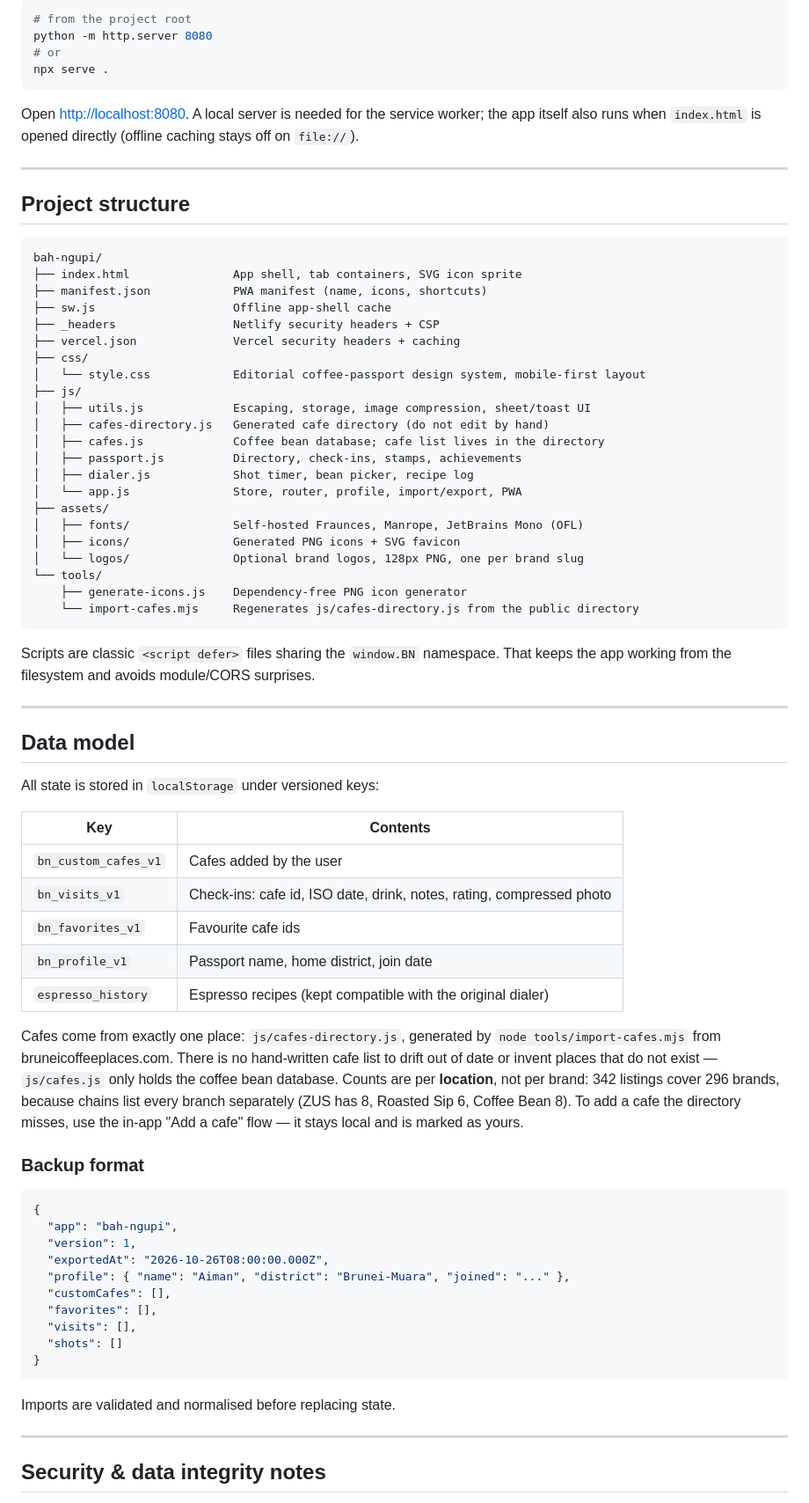
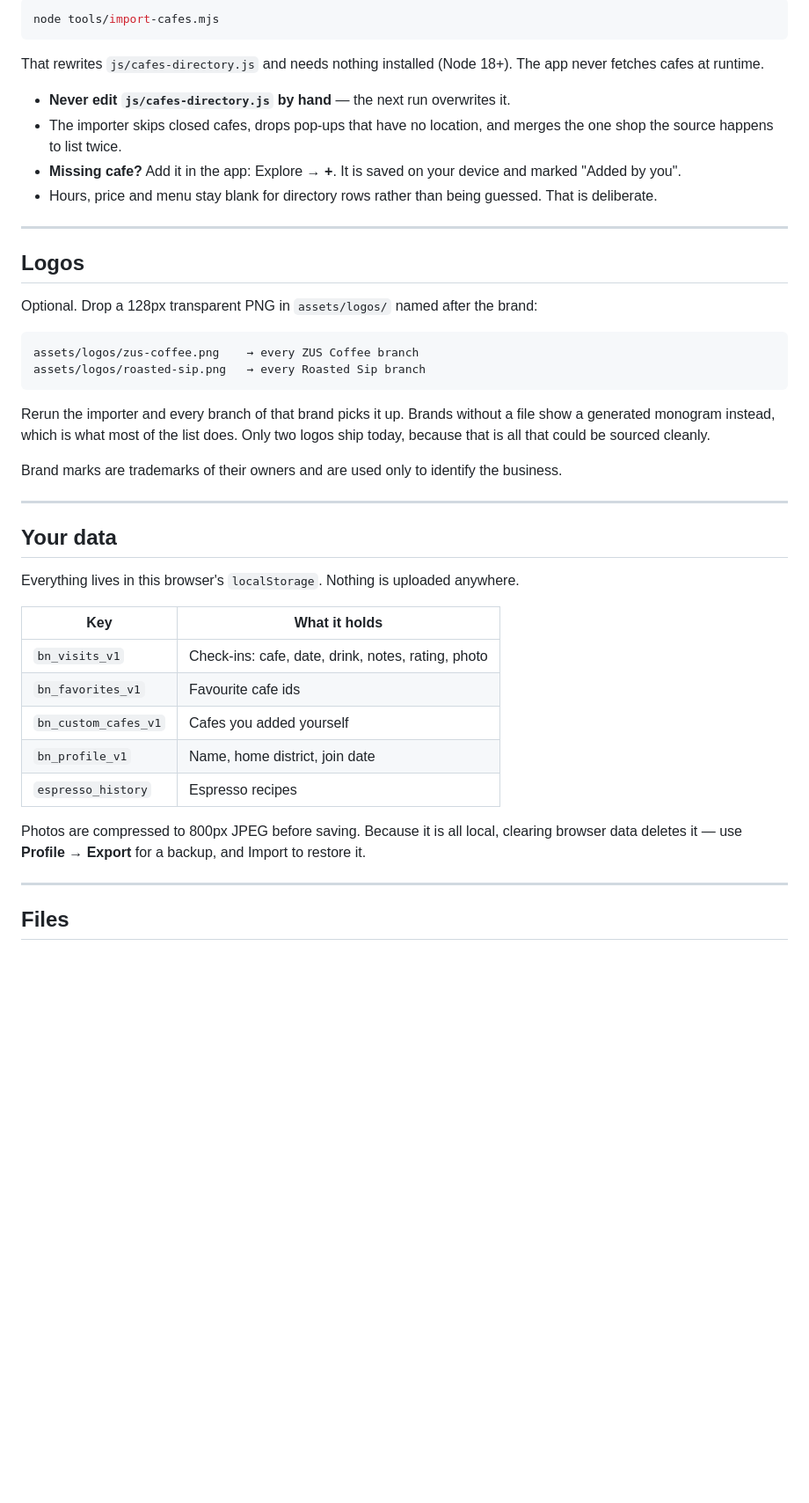
Before and after one commit to Zylioth/Bah_ngupi, a Markdown page: README.md, the part around one of its changes. Shown at 88% size. Rendered like a GitHub page; blank space fills up the shorter version.

````diff
--- a/README.md
+++ b/README.md
@@ -65,78 +40,53 @@ No bundler, no dependencies.
 
 ```bash
-# from the project root
-python -m http.server 8080
-# or
-npx serve .
+node tools/import-cafes.mjs
 ```
 
-Open <http://localhost:8080>. A local server is needed for the service worker; the app itself also runs when `index.html` is opened directly (offline caching stays off on `file://`).
+That rewrites `js/cafes-directory.js` and needs nothing installed (Node 18+). The app never fetches
+cafes at runtime.
+
+- **Never edit `js/cafes-directory.js` by hand** — the next run overwrites it.
+- The importer skips closed cafes, drops pop-ups that have no location, and merges the one shop the
+  source happens to list twice.
+- **Missing cafe?** Add it in the app: Explore → **+**. It is saved on your device and marked
+  "Added by you".
+- Hours, price and menu stay blank for directory rows rather than being guessed. That is deliberate.
 
 ---
 
-## Project structure
+## Logos
 
-```text
-bah-ngupi/
-├── index.html               App shell, tab containers, SVG icon sprite
-├── manifest.json            PWA manifest (name, icons, shortcuts)
-├── sw.js                    Offline app-shell cache
-├── _headers                 Netlify security headers + CSP
-├── vercel.json              Vercel security headers + caching
-├── css/
-│   └── style.css            Editorial coffee-passport design system, mobile-first layout
-├── js/
-│   ├── utils.js             Escaping, storage, image compression, sheet/toast UI
-│   ├── cafes-directory.js   Generated cafe directory (do not edit by hand)
-│   ├── cafes.js             Coffee bean database; cafe list lives in the directory
-│   ├── passport.js          Directory, check-ins, stamps, achievements
-│   ├── dialer.js            Shot timer, bean picker, recipe log
-│   └── app.js               Store, router, profile, import/export, PWA
-├── assets/
-│   ├── fonts/               Self-hosted Fraunces, Manrope, JetBrains Mono (OFL)
-│   ├── icons/               Generated PNG icons + SVG favicon
-│   └── logos/               Optional brand logos, 128px PNG, one per brand slug
-└── tools/
-    ├── generate-icons.js    Dependency-free PNG icon generator
-    └── import-cafes.mjs     Regenerates js/cafes-directory.js from the public directory
+Optional. Drop a 128px transparent PNG in `assets/logos/` named after the brand:
+
+```
+assets/logos/zus-coffee.png    → every ZUS Coffee branch
+assets/logos/roasted-sip.png   → every Roasted Sip branch
 ```
 
-Scripts are classic `<script defer>` files sharing the `window.BN` namespace. That keeps the app working from the filesystem and avoids module/CORS surprises.
+Rerun the importer and every branch of that brand picks it up. Brands without a file show a
+generated monogram instead, which is what most of the list does. Only two logos ship today, because
+that is all that could be sourced cleanly.
+
+Brand marks are trademarks of their owners and are used only to identify the business.
 
 ---
 
-## Data model
+## Your data
 
-All state is stored in `localStorage` under versioned keys:
+Everything lives in this browser's `localStorage`. Nothing is uploaded anywhere.
 
-| Key | Contents |
+| Key | What it holds |
 | --- | --- |
-| `bn_custom_cafes_v1` | Cafes added by the user |
-| `bn_visits_v1` | Check-ins: cafe id, ISO date, drink, notes, rating, compressed photo |
+| `bn_visits_v1` | Check-ins: cafe, date, drink, notes, rating, photo |
 | `bn_favorites_v1` | Favourite cafe ids |
-| `bn_profile_v1` | Passport name, home district, join date |
-| `espresso_history` | Espresso recipes (kept compatible with the original dialer) |
+| `bn_custom_cafes_v1` | Cafes you added yourself |
+| `bn_profile_v1` | Name, home district, join date |
+| `espresso_history` | Espresso recipes |
 
-Cafes come from exactly one place: `js/cafes-directory.js`, generated by `node tools/import-cafes.mjs` from bruneicoffeeplaces.com. There is no hand-written cafe list to drift out of date or invent places that do not exist — `js/cafes.js` only holds the coffee bean database. Counts are per **location**, not per brand: 342 listings cover 296 brands, because chains list every branch separately (ZUS has 8, Roasted Sip 6, Coffee Bean 8). To add a cafe the directory misses, use the in-app "Add a cafe" flow — it stays local and is marked as yours.
-
-### Backup format
-
-```json
-{
-  "app": "bah-ngupi",
-  "version": 1,
-  "exportedAt": "2026-10-26T08:00:00.000Z",
-  "profile": { "name": "Aiman", "district": "Brunei-Muara", "joined": "..." },
-  "customCafes": [],
-  "favorites": [],
-  "visits": [],
-  "shots": []
-}
-```
-
-Imports are validated and normalised before replacing state.
+Photos are compressed to 800px JPEG before saving. Because it is all local, clearing browser data
+deletes it — use **Profile → Export** for a backup, and Import to restore it.
 
 ---
 
-## Security & data integrity notes
+## Files
 
````
Also changed, not shown: other parts of README.md (+73 -101 lines).
